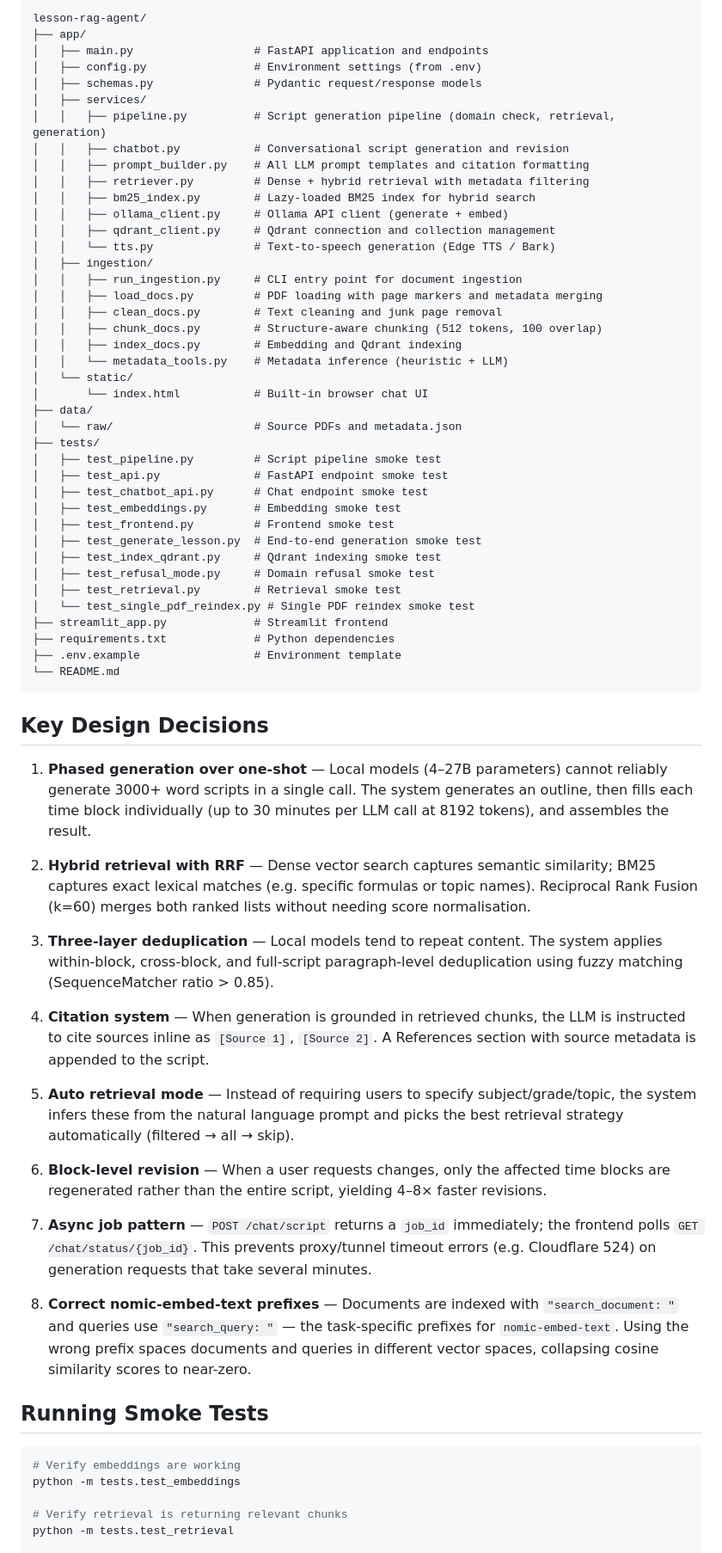
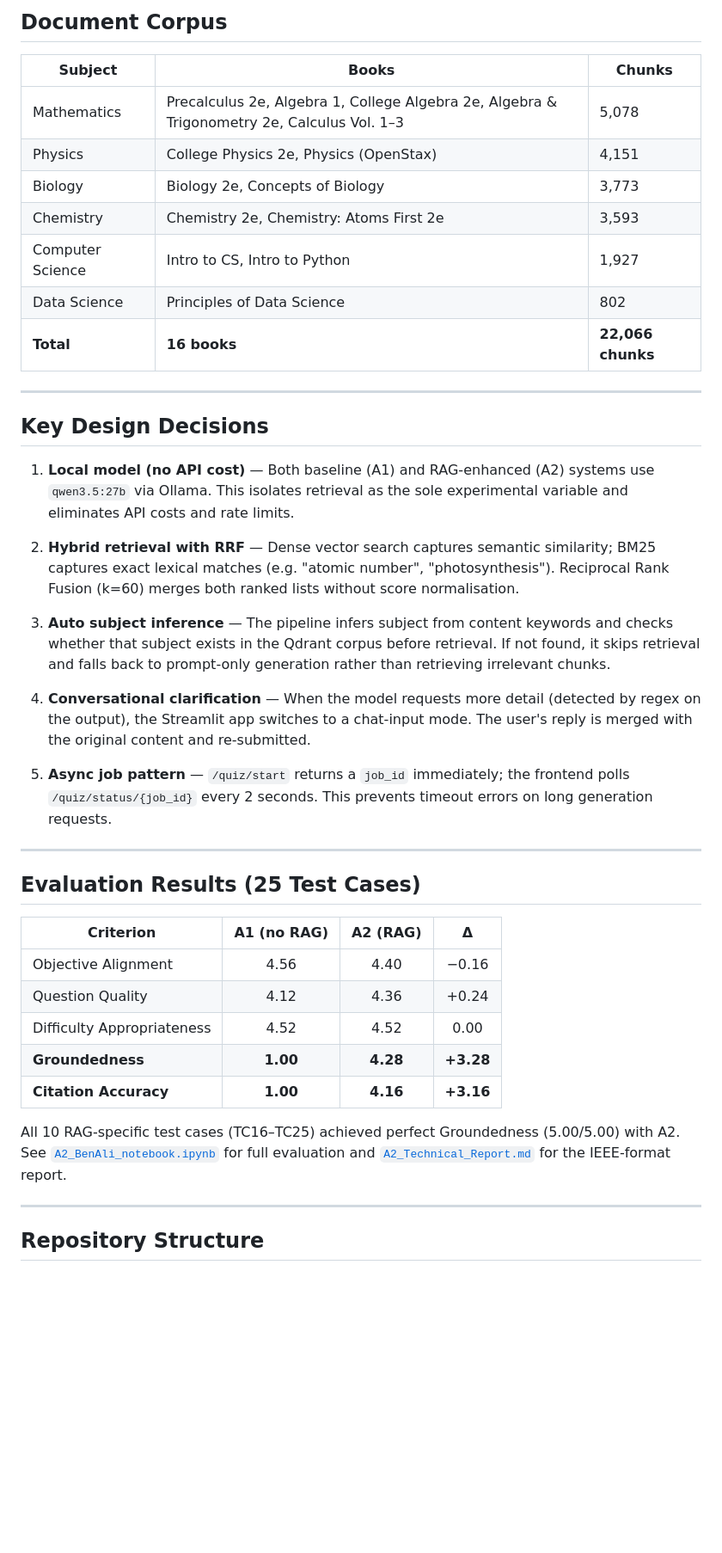
Before and after one commit to Walid-wb1901942/Lesson-Rag-Agent, a Markdown page: README.md, the part around one of its changes. Shown at 86% size. Drawn GitHub-style; blank space fills up the shorter version.

````diff
--- a/README.md
+++ b/README.md
@@ -255,71 +221,46 @@ curl http://localhost:8000/chat/status/a1b2c3d4
 
-```
-lesson-rag-agent/
-├── app/
-│   ├── main.py                  # FastAPI application and endpoints
-│   ├── config.py                # Environment settings (from .env)
-│   ├── schemas.py               # Pydantic request/response models
-│   ├── services/
-│   │   ├── pipeline.py          # Script generation pipeline (domain check, retrieval, generation)
-│   │   ├── chatbot.py           # Conversational script generation and revision
-│   │   ├── prompt_builder.py    # All LLM prompt templates and citation formatting
-│   │   ├── retriever.py         # Dense + hybrid retrieval with metadata filtering
-│   │   ├── bm25_index.py        # Lazy-loaded BM25 index for hybrid search
-│   │   ├── ollama_client.py     # Ollama API client (generate + embed)
-│   │   ├── qdrant_client.py     # Qdrant connection and collection management
-│   │   └── tts.py               # Text-to-speech generation (Edge TTS / Bark)
-│   ├── ingestion/
-│   │   ├── run_ingestion.py     # CLI entry point for document ingestion
-│   │   ├── load_docs.py         # PDF loading with page markers and metadata merging
-│   │   ├── clean_docs.py        # Text cleaning and junk page removal
-│   │   ├── chunk_docs.py        # Structure-aware chunking (512 tokens, 100 overlap)
-│   │   ├── index_docs.py        # Embedding and Qdrant indexing
-│   │   └── metadata_tools.py    # Metadata inference (heuristic + LLM)
-│   └── static/
-│       └── index.html           # Built-in browser chat UI
-├── data/
-│   └── raw/                     # Source PDFs and metadata.json
-├── tests/
-│   ├── test_pipeline.py         # Script pipeline smoke test
-│   ├── test_api.py              # FastAPI endpoint smoke test
-│   ├── test_chatbot_api.py      # Chat endpoint smoke test
-│   ├── test_embeddings.py       # Embedding smoke test
-│   ├── test_frontend.py         # Frontend smoke test
-│   ├── test_generate_lesson.py  # End-to-end generation smoke test
-│   ├── test_index_qdrant.py     # Qdrant indexing smoke test
-│   ├── test_refusal_mode.py     # Domain refusal smoke test
-│   ├── test_retrieval.py        # Retrieval smoke test
-│   └── test_single_pdf_reindex.py # Single PDF reindex smoke test
-├── streamlit_app.py             # Streamlit frontend
-├── requirements.txt             # Python dependencies
-├── .env.example                 # Environment template
-└── README.md
-```
+## Document Corpus
+
+| Subject | Books | Chunks |
+| --- | --- | --- |
+| Mathematics | Precalculus 2e, Algebra 1, College Algebra 2e, Algebra & Trigonometry 2e, Calculus Vol. 1–3 | 5,078 |
+| Physics | College Physics 2e, Physics (OpenStax) | 4,151 |
+| Biology | Biology 2e, Concepts of Biology | 3,773 |
+| Chemistry | Chemistry 2e, Chemistry: Atoms First 2e | 3,593 |
+| Computer Science | Intro to CS, Intro to Python | 1,927 |
+| Data Science | Principles of Data Science | 802 |
+| **Total** | **16 books** | **22,066 chunks** |
+
+---
 
 ## Key Design Decisions
 
-1. **Phased generation over one-shot** — Local models (4–27B parameters) cannot reliably generate 3000+ word scripts in a single call. The system generates an outline, then fills each time block individually (up to 30 minutes per LLM call at 8192 tokens), and assembles the result.
+1. **Local model (no API cost)** — Both baseline (A1) and RAG-enhanced (A2) systems use `qwen3.5:27b` via Ollama. This isolates retrieval as the sole experimental variable and eliminates API costs and rate limits.
 
-2. **Hybrid retrieval with RRF** — Dense vector search captures semantic similarity; BM25 captures exact lexical matches (e.g. specific formulas or topic names). Reciprocal Rank Fusion (k=60) merges both ranked lists without needing score normalisation.
+2. **Hybrid retrieval with RRF** — Dense vector search captures semantic similarity; BM25 captures exact lexical matches (e.g. "atomic number", "photosynthesis"). Reciprocal Rank Fusion (k=60) merges both ranked lists without score normalisation.
 
-3. **Three-layer deduplication** — Local models tend to repeat content. The system applies within-block, cross-block, and full-script paragraph-level deduplication using fuzzy matching (SequenceMatcher ratio > 0.85).
+3. **Auto subject inference** — The pipeline infers subject from content keywords and checks whether that subject exists in the Qdrant corpus before retrieval. If not found, it skips retrieval and falls back to prompt-only generation rather than retrieving irrelevant chunks.
 
-4. **Citation system** — When generation is grounded in retrieved chunks, the LLM is instructed to cite sources inline as `[Source 1]`, `[Source 2]`. A References section with source metadata is appended to the script.
+4. **Conversational clarification** — When the model requests more detail (detected by regex on the output), the Streamlit app switches to a chat-input mode. The user's reply is merged with the original content and re-submitted.
 
-5. **Auto retrieval mode** — Instead of requiring users to specify subject/grade/topic, the system infers these from the natural language prompt and picks the best retrieval strategy automatically (filtered → all → skip).
+5. **Async job pattern** — `/quiz/start` returns a `job_id` immediately; the frontend polls `/quiz/status/{job_id}` every 2 seconds. This prevents timeout errors on long generation requests.
 
-6. **Block-level revision** — When a user requests changes, only the affected time blocks are regenerated rather than the entire script, yielding 4–8× faster revisions.
+---
 
-7. **Async job pattern** — `POST /chat/script` returns a `job_id` immediately; the frontend polls `GET /chat/status/{job_id}`. This prevents proxy/tunnel timeout errors (e.g. Cloudflare 524) on generation requests that take several minutes.
+## Evaluation Results (25 Test Cases)
 
-8. **Correct nomic-embed-text prefixes** — Documents are indexed with `"search_document: "` and queries use `"search_query: "` — the task-specific prefixes for `nomic-embed-text`. Using the wrong prefix spaces documents and queries in different vector spaces, collapsing cosine similarity scores to near-zero.
+| Criterion | A1 (no RAG) | A2 (RAG) | Δ |
+| --- | :---: |:---:| :---: |
+| Objective Alignment | 4.56 | 4.40 | −0.16 |
+| Question Quality | 4.12 | 4.36 | +0.24 |
+| Difficulty Appropriateness | 4.52 | 4.52 | 0.00 |
+| **Groundedness** | **1.00** | **4.28** | **+3.28** |
+| **Citation Accuracy** | **1.00** | **4.16** | **+3.16** |
 
-## Running Smoke Tests
+All 10 RAG-specific test cases (TC16–TC25) achieved perfect Groundedness (5.00/5.00) with A2.
+See [`A2_BenAli_notebook.ipynb`](A2_BenAli_notebook.ipynb) for full evaluation and [`A2_Technical_Report.md`](A2_Technical_Report.md) for the IEEE-format report.
 
-```bash
-# Verify embeddings are working
-python -m tests.test_embeddings
+---
 
-# Verify retrieval is returning relevant chunks
-python -m tests.test_retrieval
+## Repository Structure
 
````
Also changed, not shown: other parts of README.md (+149 -170 lines).
